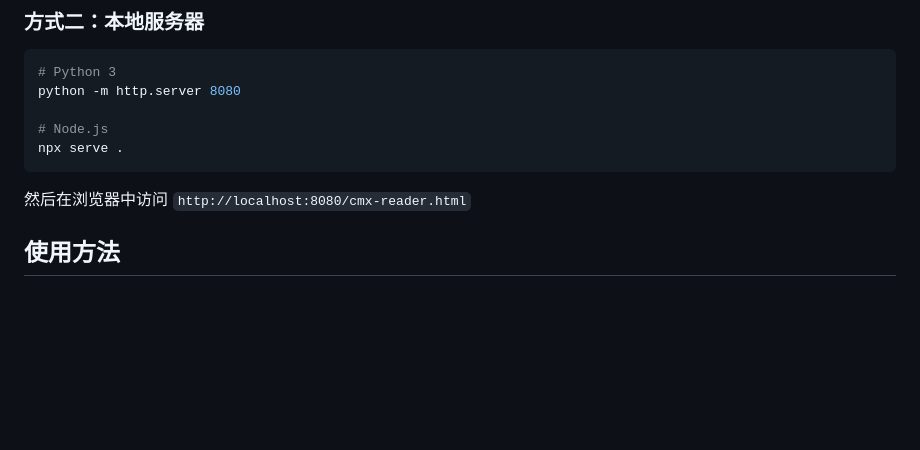
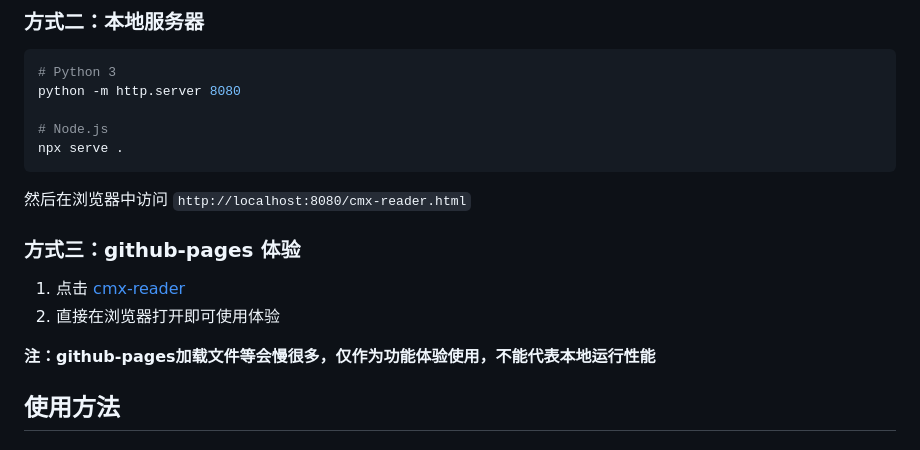
Before and after one commit to loongkc/CMX-Reader, a Markdown page: README.md, the part around the change. Drawn GitHub-style; blank space fills up the shorter version.

Commit message:
Update README with GitHub Pages usage instructions
Added instructions for using GitHub Pages to access CMX Reader.

````diff
--- a/README.md
+++ b/README.md
@@ -38,6 +38,12 @@ npx serve .
 ```
 
 然后在浏览器中访问 `http://localhost:8080/cmx-reader.html`
+
+### 方式三：github-pages 体验
+1. 点击 [cmx-reader]([index.html](https://loongkc.github.io/CMX-Reader/))
+2. 直接在浏览器打开即可使用体验
+
+**注：github-pages加载文件等会慢很多，仅作为功能体验使用，不能代表本地运行性能**
 
 ## 使用方法
 
````
